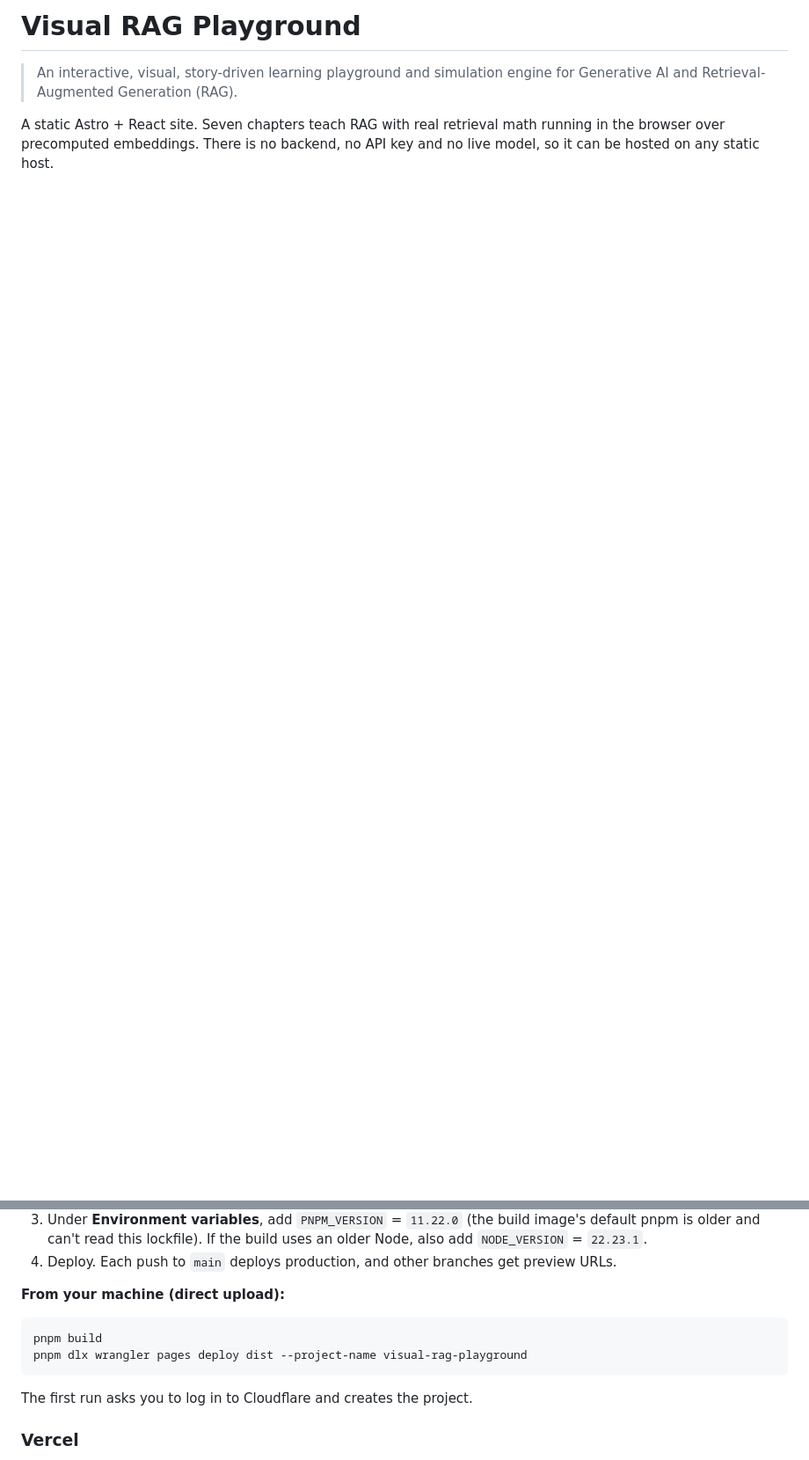
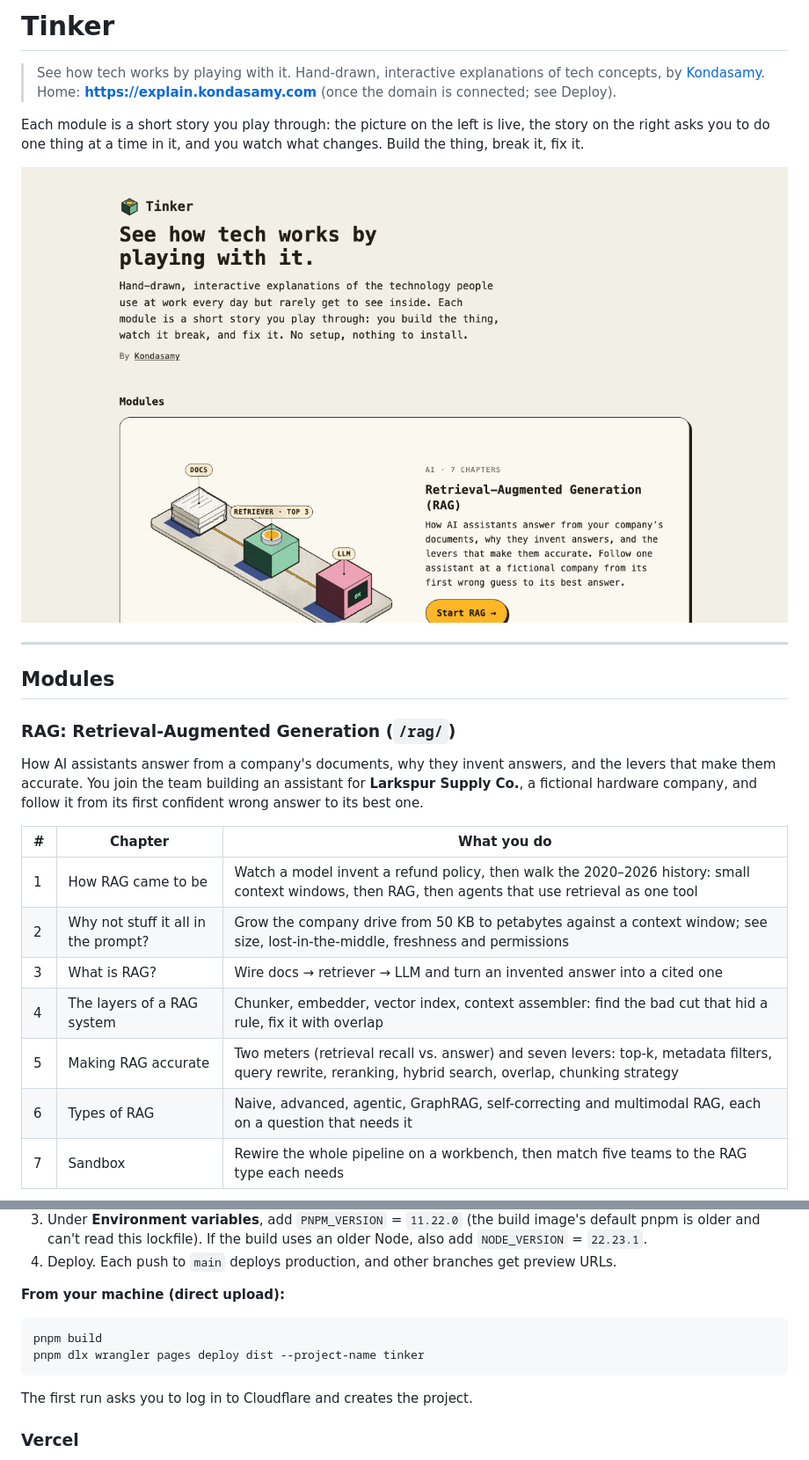
Before and after one commit to Kondasamy/tinker, a Markdown page: README.md, 2 parts joined by grey strips. Shown at 88% size. Drawn GitHub-style; pictures changed too: docs/images/home.png (added); blank space fills up the shorter version.

````diff
--- a/README.md
+++ b/README.md
@@ -1,5 +1,26 @@
-# Visual RAG Playground
+# Tinker
 
-> An interactive, visual, story-driven learning playground and simulation engine for Generative AI and Retrieval-Augmented Generation (RAG).
+> See how tech works by playing with it. Hand-drawn, interactive explanations of tech concepts, by [Kondasamy](https://kondasamy.com). Home: **https://explain.kondasamy.com** (once the domain is connected; see Deploy).
 
-A static Astro + React site. Seven chapters teach RAG with real retrieval math running in the browser over precomputed embeddings. There is no backend, no API key and no live model, so it can be hosted on any static host.
+Each module is a short story you play through: the picture on the left is live, the story on the right asks you to do one thing at a time in it, and you watch what changes. Build the thing, break it, fix it.
+
+![Tinker home](docs/images/home.png)
+
+---
+
+## Modules
+
+### RAG: Retrieval-Augmented Generation (`/rag/`)
+
+How AI assistants answer from a company's documents, why they invent answers, and the levers that make them accurate. You join the team building an assistant for **Larkspur Supply Co.**, a fictional hardware company, and follow it from its first confident wrong answer to its best one.
+
+| # | Chapter | What you do |
+|---|---|---|
+| 1 | How RAG came to be | Watch a model invent a refund policy, then walk the 2020–2026 history: small context windows, then RAG, then agents that use retrieval as one tool |
+| 2 | Why not stuff it all in the prompt? | Grow the company drive from 50 KB to petabytes against a context window; see size, lost-in-the-middle, freshness and permissions |
+| 3 | What is RAG? | Wire docs → retriever → LLM and turn an invented answer into a cited one |
+| 4 | The layers of a RAG system | Chunker, embedder, vector index, context assembler: find the bad cut that hid a rule, fix it with overlap |
+| 5 | Making RAG accurate | Two meters (retrieval recall vs. answer) and seven levers: top-k, metadata filters, query rewrite, reranking, hybrid search, overlap, chunking strategy |
+| 6 | Types of RAG | Naive, advanced, agentic, GraphRAG, self-correcting and multimodal RAG, each on a question that needs it |
+| 7 | Sandbox | Rewire the whole pipeline on a workbench, then match five teams to the RAG type each needs |
+
@@ -71,7 +121,7 @@ Do not run `build:index` on the host. The committed `public/data/index/` files (
 
 ```bash
 pnpm build
-pnpm dlx wrangler pages deploy dist --project-name visual-rag-playground
+pnpm dlx wrangler pages deploy dist --project-name tinker
 ```
 
 The first run asks you to log in to Cloudflare and creates the project.
````
Also changed, not shown: other parts of README.md (+48 -28 lines), docs/images/chapter.png (added), 6 other files.
